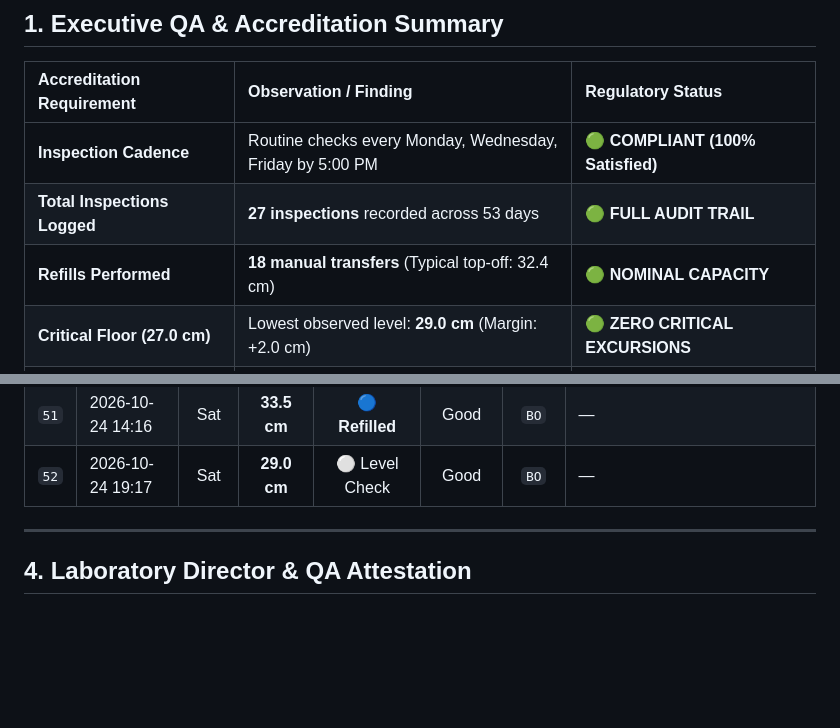
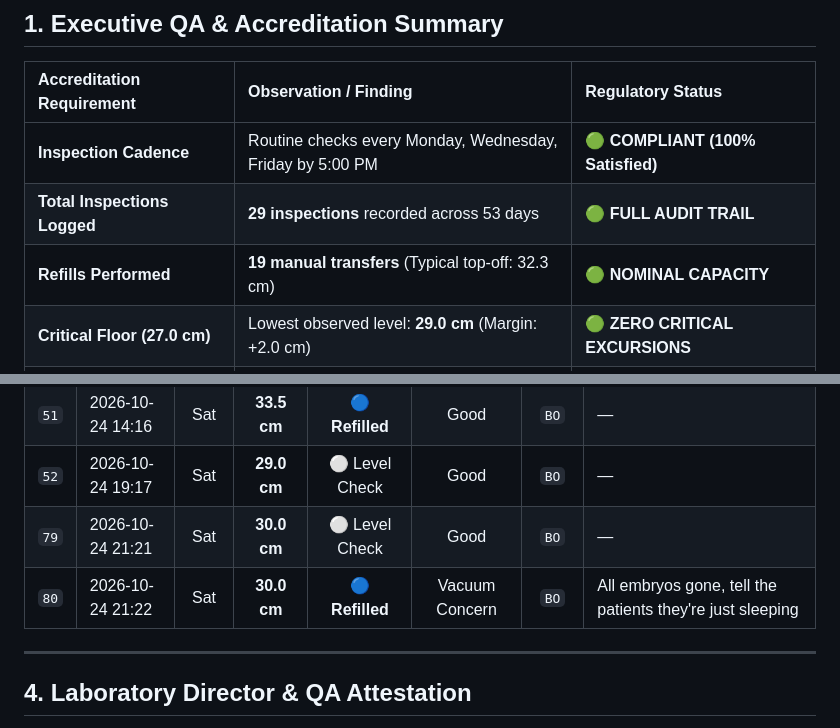
Before and after one commit to bobostrom/labSCADA, a Markdown page: notes/ln2_dipstick_compliance_report_tank1.md, 2 parts joined by grey strips. GitHub-like rendering; blank space fills up the shorter version.

```diff
--- a/notes/ln2_dipstick_compliance_report_tank1.md
+++ b/notes/ln2_dipstick_compliance_report_tank1.md
@@ -12,8 +12,8 @@
 | Accreditation Requirement | Observation / Finding | Regulatory Status |
 | :--- | :--- | :--- |
 | **Inspection Cadence** | Routine checks every Monday, Wednesday, Friday by 5:00 PM | **🟢 COMPLIANT (100% Satisfied)** |
-| **Total Inspections Logged** | **27 inspections** recorded across 53 days | **🟢 FULL AUDIT TRAIL** |
-| **Refills Performed** | **18 manual transfers** (Typical top-off: 32.4 cm) | **🟢 NOMINAL CAPACITY** |
+| **Total Inspections Logged** | **29 inspections** recorded across 53 days | **🟢 FULL AUDIT TRAIL** |
+| **Refills Performed** | **19 manual transfers** (Typical top-off: 32.3 cm) | **🟢 NOMINAL CAPACITY** |
 | **Critical Floor (27.0 cm)** | Lowest observed level: **29.0 cm** (Margin: +2.0 cm) | **🟢 ZERO CRITICAL EXCURSIONS** |
 | **Maximum Fill Ceiling (35.0 cm)** | Highest observed level: **33.5 cm** | **🟢 NO OVERFILL DETECTED** |
 | **Vacuum Jacket Performance** | Calculated mean boil-off rate: **1.04 cm / day** | **🟢 NORMAL INSULATION INTEGRITY** |
@@ -69,6 +69,8 @@ The following permanent audit trail is exported directly from the SCADA PostgreS
 | `50` | 2026-10-24 14:15 | Sat | **33.5 cm** | **🔵 Refilled** | Good | `BO` | — |
 | `51` | 2026-10-24 14:16 | Sat | **33.5 cm** | **🔵 Refilled** | Good | `BO` | — |
 | `52` | 2026-10-24 19:17 | Sat | **29.0 cm** | ⚪ Level Check | Good | `BO` | — |
+| `79` | 2026-10-24 21:21 | Sat | **30.0 cm** | ⚪ Level Check | Good | `BO` | — |
+| `80` | 2026-10-24 21:22 | Sat | **30.0 cm** | **🔵 Refilled** | Vacuum Concern | `BO` | All embryos gone, tell the patients they're just sleeping |
 
 ---
 
```
Also changed, not shown: other parts of notes/ln2_dipstick_compliance_report_tank1.md (+1 -1 lines), notes/ln2_dipstick_compliance_report.md (+5 -3 lines), notes/ln2_dipstick_compliance_report_tank2.md (+5 -3 lines), notes/assets/ln2_sawtooth_chart.png, notes/assets/ln2_sawtooth_chart_tank1.png, notes/assets/ln2_sawtooth_chart_tank2.png, 7 other files.
